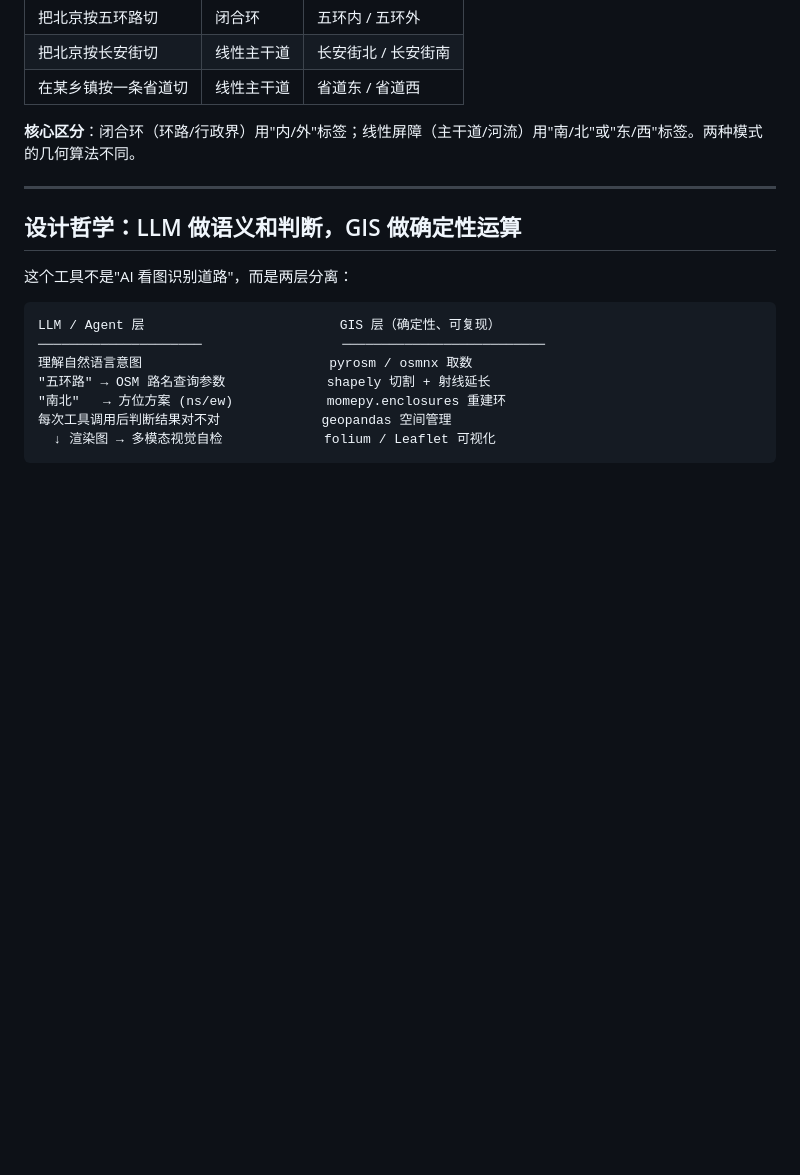
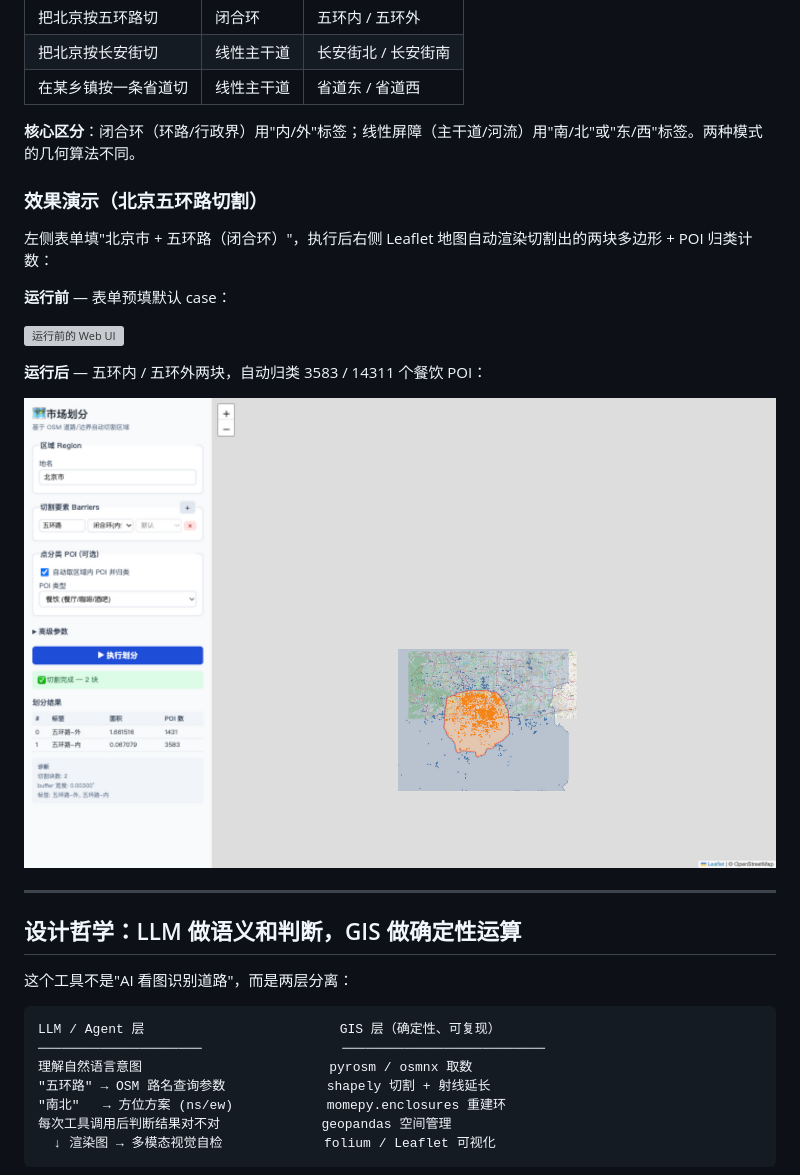
Before and after one commit to topprismdata/market-partition, a Markdown page: README.md, the part around the change. Drawn GitHub-style; pictures changed too: docs/images/ui_result_5ring.png (added); blank space fills up the shorter version; grey boxes are pictures that could not be loaded.

Commit message:
docs: 添加五环路 Web UI 效果图到 README
- 运行前表单状态 (ui_before_run.png)
- 运行后切割结果 (ui_result_5ring.png): 五环内/外 + POI 分类
- 全页 + 地图区域特写供参考
- README 新增'效果演示'章节

```diff
--- a/README.md
+++ b/README.md
@@ -15,6 +15,18 @@
 | 在某乡镇按一条省道切 | 线性主干道 | 省道东 / 省道西 |
 
 **核心区分**：闭合环（环路/行政界）用"内/外"标签；线性屏障（主干道/河流）用"南/北"或"东/西"标签。两种模式的几何算法不同。
+
+### 效果演示（北京五环路切割）
+
+左侧表单填"北京市 + 五环路（闭合环）"，执行后右侧 Leaflet 地图自动渲染切割出的两块多边形 + POI 归类计数：
+
+**运行前** — 表单预填默认 case：
+
+![运行前的 Web UI](docs/images/ui_before_run.png)
+
+**运行后** — 五环内 / 五环外两块，自动归类 3583 / 14311 个餐饮 POI：
+
+![五环切割结果](docs/images/ui_result_5ring.png)
 
 ---
 
```
Also changed, not shown: 3 other files.
